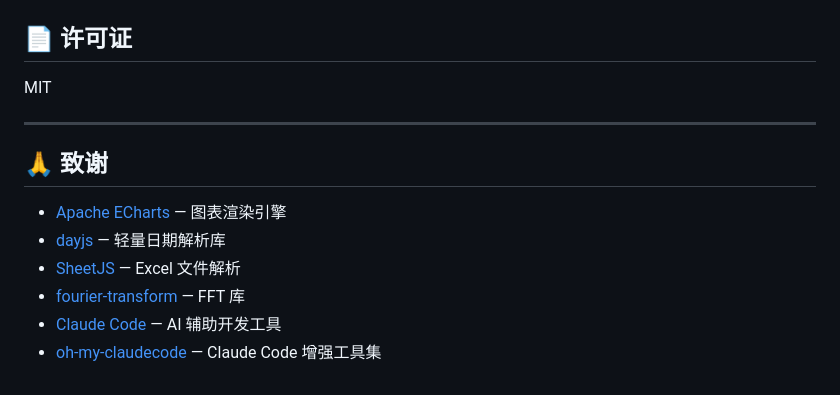
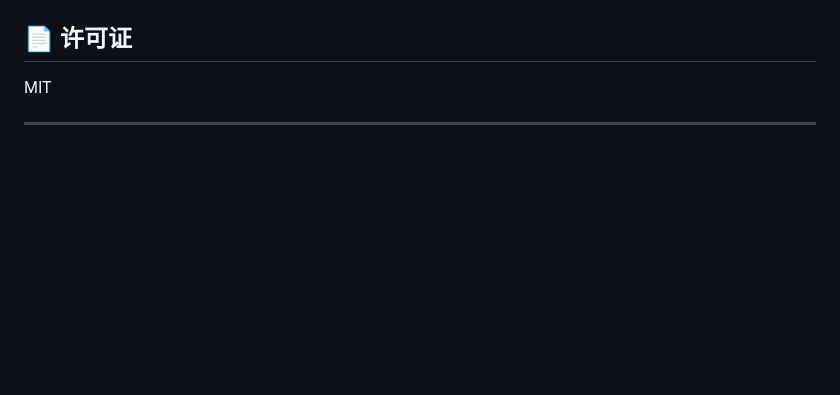
Before and after one commit to cyren2019/plotter, a Markdown page: README_zh-CN.md, the part around the change. Rendered like a GitHub page; blank space fills up the shorter version.

```diff
--- a/README_zh-CN.md
+++ b/README_zh-CN.md
@@ -213,12 +213,3 @@ UTF-8 (strict) → GB18030 (兼容 GBK/GB2312) → UTF-8 (lenient)
 MIT
 
 ---
-
-## 🙏 致谢
-
-- [Apache ECharts](https://echarts.apache.org/) — 图表渲染引擎
-- [dayjs](https://day.js.org/) — 轻量日期解析库
-- [SheetJS](https://sheetjs.com/) — Excel 文件解析
-- [fourier-transform](https://www.npmjs.com/package/fourier-transform) — FFT 库
-- [Claude Code](https://claude.ai/code) — AI 辅助开发工具
-- [oh-my-claudecode](https://github.com/code-yeongyu/oh-my-openagent) — Claude Code 增强工具集
```
Also changed, not shown: README.md (+0 -9 lines).
